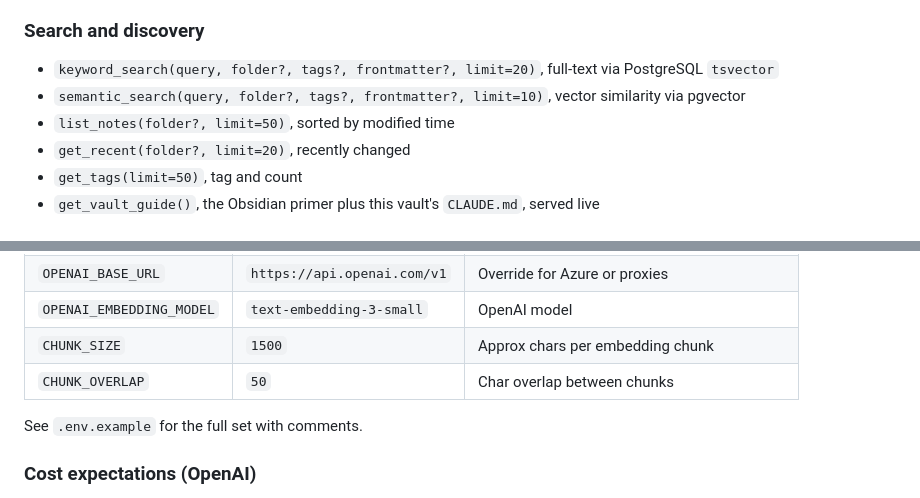
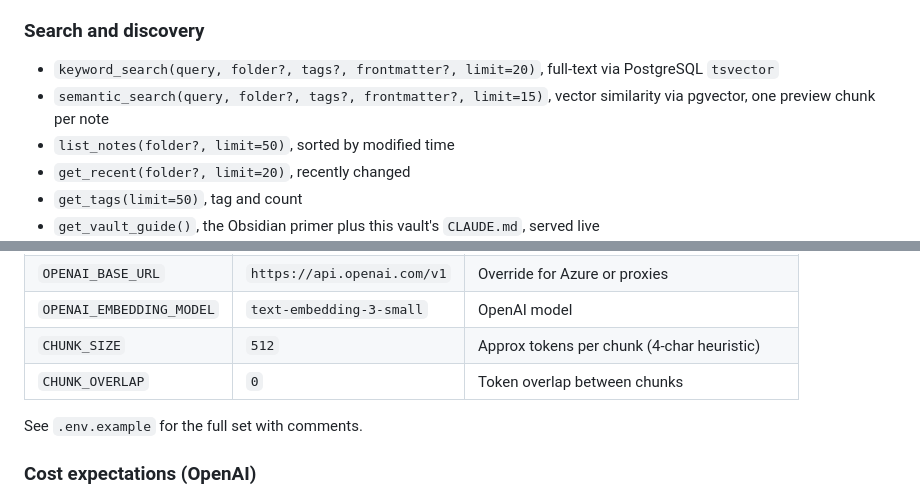
Before and after one commit to nytafar/obsidian-mcp, a Markdown page: README.md, 2 parts joined by grey strips. Drawn GitHub-style.

```diff
--- a/README.md
+++ b/README.md
@@ -67,8 +67,8 @@ The server exposes 17 MCP tools across five concerns.
 ### Search and discovery
 - `keyword_search(query, folder?, tags?, frontmatter?, limit=20)`,
   full-text via PostgreSQL `tsvector`
-- `semantic_search(query, folder?, tags?, frontmatter?, limit=10)`,
-  vector similarity via pgvector
+- `semantic_search(query, folder?, tags?, frontmatter?, limit=15)`,
+  vector similarity via pgvector, one preview chunk per note
 - `list_notes(folder?, limit=50)`, sorted by modified time
 - `get_recent(folder?, limit=20)`, recently changed
 - `get_tags(limit=50)`, tag and count
@@ -303,8 +303,8 @@ into the right behavior even without prompting.
 | `OPENAI_API_KEY` | — | Required when provider is OpenAI |
 | `OPENAI_BASE_URL` | `https://api.openai.com/v1` | Override for Azure or proxies |
 | `OPENAI_EMBEDDING_MODEL` | `text-embedding-3-small` | OpenAI model |
-| `CHUNK_SIZE` | `1500` | Approx chars per embedding chunk |
-| `CHUNK_OVERLAP` | `50` | Char overlap between chunks |
+| `CHUNK_SIZE` | `512` | Approx tokens per chunk (4-char heuristic) |
+| `CHUNK_OVERLAP` | `0` | Token overlap between chunks |
 
 See `.env.example` for the full set with comments.
 
```
Also changed, not shown: CLAUDE.md (+5 -1 lines), IMPROVEMENTS.md (+7 -9 lines).
